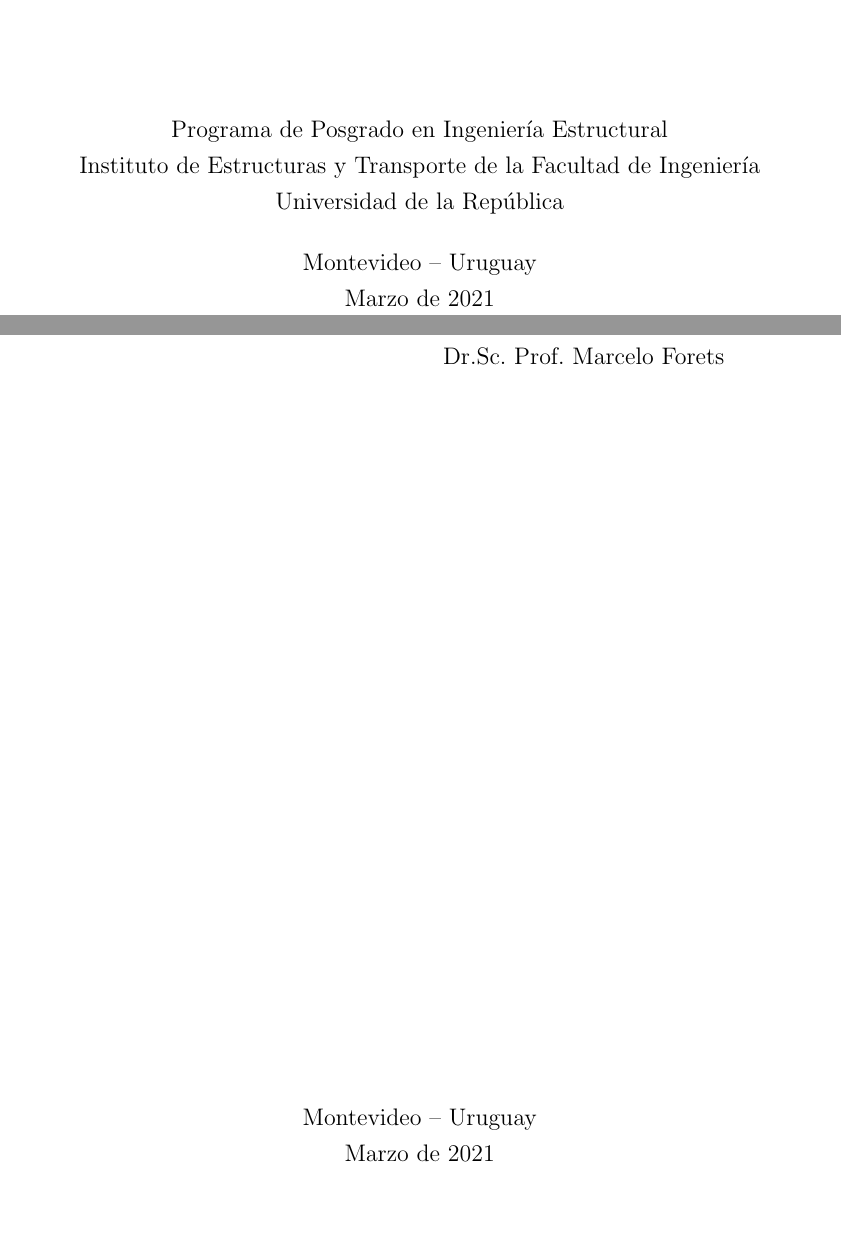
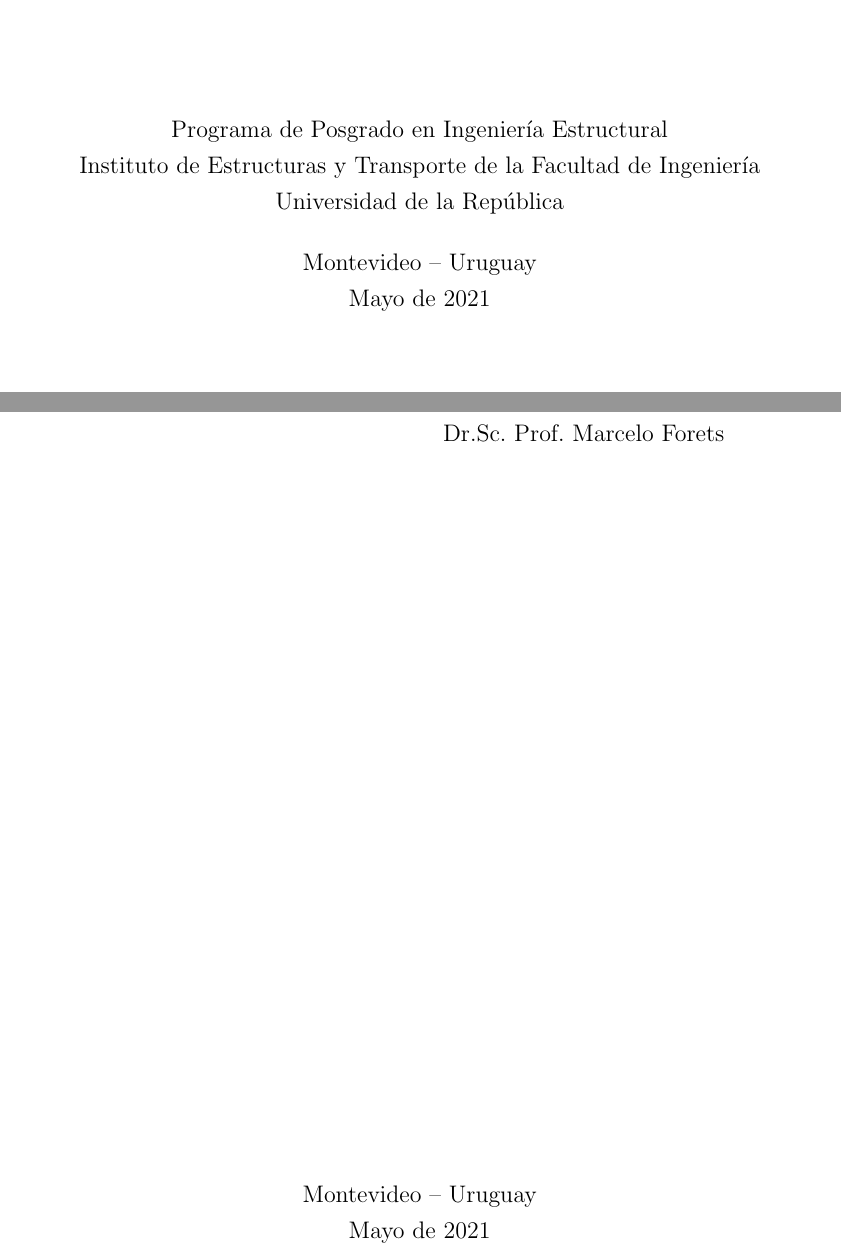
Before and after one commit to mvanzulli/Corrotational_dynamic_transmission_line_MSCthesis, a LaTeX thesis (tesis.tex): two parts of pages 1 and 4 of 119, joined at a grey line, cut so that both start at the same text, the shorter picture padded with empty space. Compiled offline with pdfLaTeX.

Commit message:
Corregidos cambios finales de fecha

```diff
--- a/tesis.tex
+++ b/tesis.tex
@@ -119,7 +119,7 @@
 
 \graduatelocation{Montevideo}{Uruguay}
 %%
-\date{02}{03}{2021} % Fecha del documento: día/mes/año
+\date{07}{05}{2021} % Fecha del documento: día/mes/año
 % Palabras claves en español
 \keyword{Formulación corrotacional}
 \keyword{Método de los Elementos Finitos}
```
Also changed, not shown: tesis.pdf, 3 other files.
